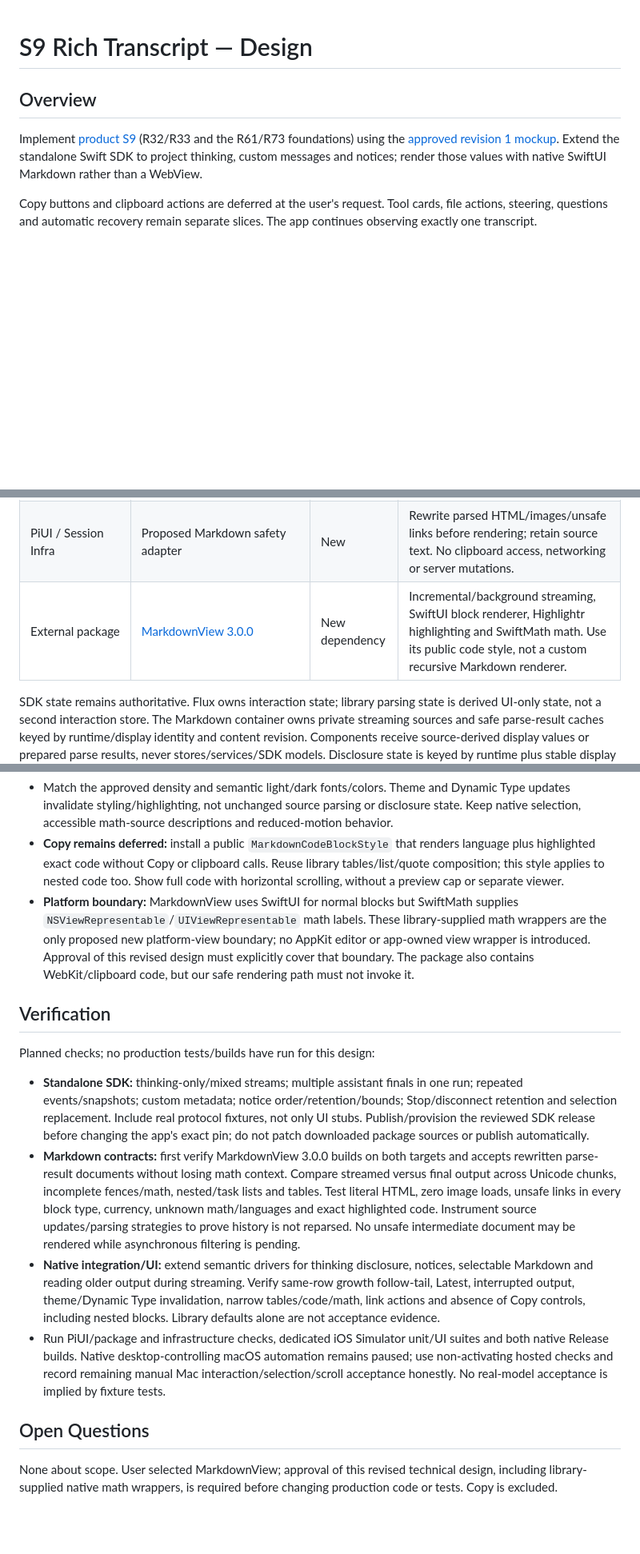
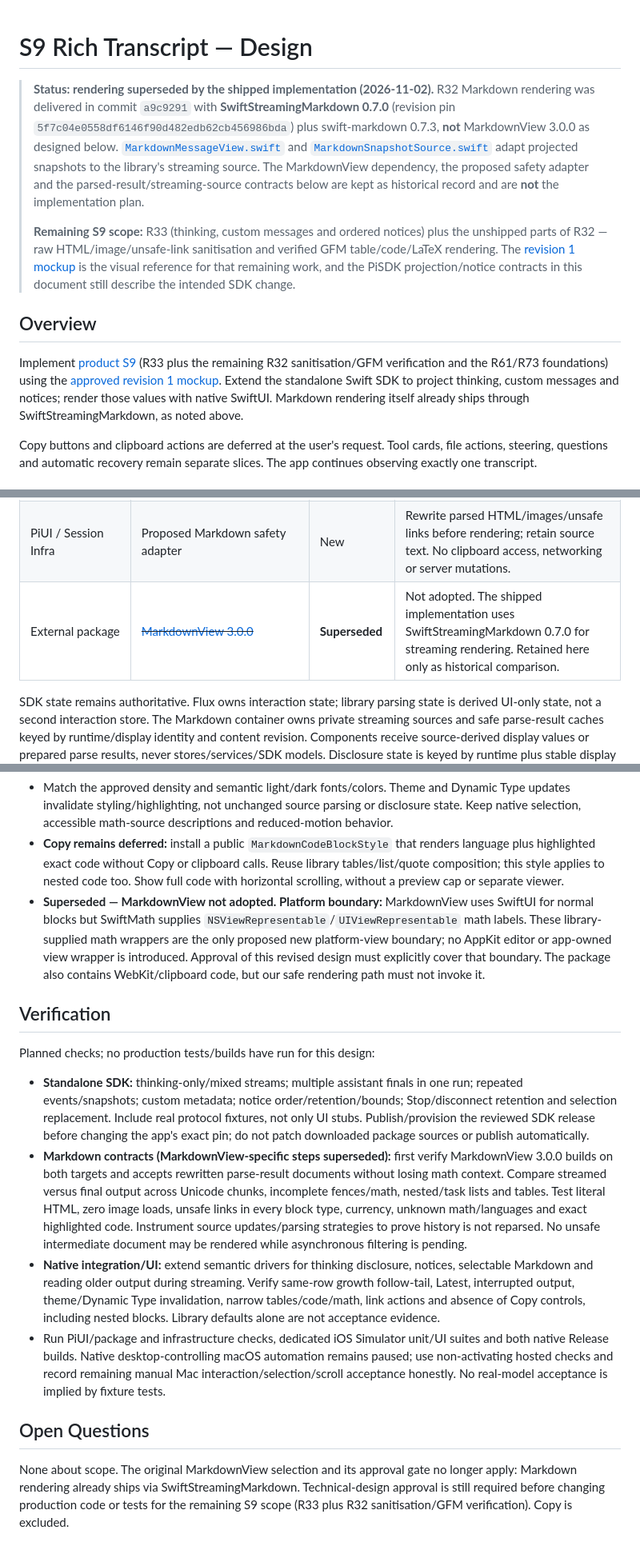
Before and after one commit to ManuelSelch/pi-studio, a Markdown page: plans/rich-transcript/DESIGN.md, 3 parts joined by grey strips. Shown at 80% size. GitHub-like rendering; blank space fills up the shorter version.

Commit message:
docs: mark rich-transcript rendering design superseded
SwiftStreamingMarkdown 0.7.0 shipped in a9c9291 instead of MarkdownView
3.0.0. Narrow S9 to R33 plus R32 sanitisation/GFM verification and set
R32 to Partial.

```diff
--- a/plans/rich-transcript/DESIGN.md
+++ b/plans/rich-transcript/DESIGN.md
@@ -1,8 +1,13 @@
 # S9 Rich Transcript — Design
+
+> **Status: rendering superseded by the shipped implementation (2026-11-02).** R32 Markdown rendering was delivered in commit `a9c9291` with **SwiftStreamingMarkdown 0.7.0** (revision pin `5f7c04e0558df6146f90d482edb62cb456986bda`) plus swift-markdown 0.7.3, **not** MarkdownView 3.0.0 as designed below.
+> [`MarkdownMessageView.swift`](../../Packages/PiUI/Sources/PiUI/Session/UI/MarkdownMessageView.swift) and [`MarkdownSnapshotSource.swift`](../../Packages/PiUI/Sources/PiUI/Session/UI/MarkdownSnapshotSource.swift) adapt projected snapshots to the library's streaming source. The MarkdownView dependency, the proposed safety adapter and the parsed-result/streaming-source contracts below are kept as historical record and are **not** the implementation plan.
+>
+> **Remaining S9 scope:** R33 (thinking, custom messages and ordered notices) plus the unshipped parts of R32 — raw HTML/image/unsafe-link sanitisation and verified GFM table/code/LaTeX rendering. The [revision 1 mockup](../../mockups/rich-transcript/DESIGN.md) is the visual reference for that remaining work, and the PiSDK projection/notice contracts in this document still describe the intended SDK change.
 
 ## Overview
 
-Implement [product S9](../product/REQUIREMENTS.md#s9--rich-transcript) (R32/R33 and the R61/R73 foundations) using the [approved revision 1 mockup](../../mockups/rich-transcript/DESIGN.md). Extend the standalone Swift SDK to project thinking, custom messages and notices; render those values with native SwiftUI Markdown rather than a WebView.
+Implement [product S9](../product/REQUIREMENTS.md#s9--rich-transcript) (R33 plus the remaining R32 sanitisation/GFM verification and the R61/R73 foundations) using the [approved revision 1 mockup](../../mockups/rich-transcript/DESIGN.md). Extend the standalone Swift SDK to project thinking, custom messages and notices; render those values with native SwiftUI. Markdown rendering itself already ships through SwiftStreamingMarkdown, as noted above.
 
 Copy buttons and clipboard actions are deferred at the user's request. Tool cards, file actions, steering, questions and automatic recovery remain separate slices. The app continues observing exactly one transcript.
 
@@ -16,7 +21,7 @@ Copy buttons and clipboard actions are deferred at the user's request. Tool card
 | PiUI / Workspace | [WorkspaceContainer](../../Packages/PiUI/Sources/PiUI/Workspace/WorkspaceContainer.swift) | Changed | Pass prepared values instead of flattening SDK messages to role/text on every render. Existing draft/tab ownership stays unchanged. |
 | PiUI / Session UI | [SessionTranscript](../../Packages/PiUI/Sources/PiUI/Session/UI/SessionTranscript.swift), proposed Markdown container and message/thinking/notice components | Changed / New | Container retains library streaming sources and cached safe parse results per displayed entry; Components render values, own disclosure state and forward links. Preserve selection and reading position. |
 | PiUI / Session Infra | Proposed Markdown safety adapter | New | Rewrite parsed HTML/images/unsafe links before rendering; retain source text. No clipboard access, networking or server mutations. |
-| External package | [MarkdownView 3.0.0](https://github.com/LiYanan2004/MarkdownView/tree/3.0.0) | New dependency | Incremental/background streaming, SwiftUI block renderer, Highlightr highlighting and SwiftMath math. Use its public code style, not a custom recursive Markdown renderer. |
+| External package | ~~[MarkdownView 3.0.0](https://github.com/LiYanan2004/MarkdownView/tree/3.0.0)~~ | **Superseded** | Not adopted. The shipped implementation uses SwiftStreamingMarkdown 0.7.0 for streaming rendering. Retained here only as historical comparison. |
 
 SDK state remains authoritative. Flux owns interaction state; library parsing state is derived UI-only state, not a second interaction store. The Markdown container owns private streaming sources and safe parse-result caches keyed by runtime/display identity and content revision. Components receive source-derived display values or prepared parse results, never stores/services/SDK models. Disclosure state is keyed by runtime plus stable display identity, lives with the conversation view, and is not persisted.
 
@@ -51,17 +56,17 @@ On Stop or disconnection, retain received text/thinking and display the actual l
 - **Safety before rendering:** recursively replace HTML blocks with literal code/text, inline HTML with literal text and all image nodes with alt text. Remove unsafe link destinations, preserving labels; allow only absolute HTTP(S) links and recheck on activation. This blocks the library's HTML/SVG WebKit paths, including nested nodes. Register no custom block directives or remote image renderers. Sanitize cached changed documents, not every unchanged row render. No model-generated HTML/JavaScript is executed; Highlightr's bundled highlighting implementation is a separate trusted dependency.
 - Match the approved density and semantic light/dark fonts/colors. Theme and Dynamic Type updates invalidate styling/highlighting, not unchanged source parsing or disclosure state. Keep native selection, accessible math-source descriptions and reduced-motion behavior.
 - **Copy remains deferred:** install a public `MarkdownCodeBlockStyle` that renders language plus highlighted exact code without Copy or clipboard calls. Reuse library tables/list/quote composition; this style applies to nested code too. Show full code with horizontal scrolling, without a preview cap or separate viewer.
-- **Platform boundary:** MarkdownView uses SwiftUI for normal blocks but SwiftMath supplies `NSViewRepresentable`/`UIViewRepresentable` math labels. These library-supplied math wrappers are the only proposed new platform-view boundary; no AppKit editor or app-owned view wrapper is introduced. Approval of this revised design must explicitly cover that boundary. The package also contains WebKit/clipboard code, but our safe rendering path must not invoke it.
+- **Superseded — MarkdownView not adopted. Platform boundary:** MarkdownView uses SwiftUI for normal blocks but SwiftMath supplies `NSViewRepresentable`/`UIViewRepresentable` math labels. These library-supplied math wrappers are the only proposed new platform-view boundary; no AppKit editor or app-owned view wrapper is introduced. Approval of this revised design must explicitly cover that boundary. The package also contains WebKit/clipboard code, but our safe rendering path must not invoke it.
 
 ## Verification
 
 Planned checks; no production tests/builds have run for this design:
 
 - **Standalone SDK:** thinking-only/mixed streams; multiple assistant finals in one run; repeated events/snapshots; custom metadata; notice order/retention/bounds; Stop/disconnect retention and selection replacement. Include real protocol fixtures, not only UI stubs. Publish/provision the reviewed SDK release before changing the app's exact pin; do not patch downloaded package sources or publish automatically.
-- **Markdown contracts:** first verify MarkdownView 3.0.0 builds on both targets and accepts rewritten parse-result documents without losing math context. Compare streamed versus final output across Unicode chunks, incomplete fences/math, nested/task lists and tables. Test literal HTML, zero image loads, unsafe links in every block type, currency, unknown math/languages and exact highlighted code. Instrument source updates/parsing strategies to prove history is not reparsed. No unsafe intermediate document may be rendered while asynchronous filtering is pending.
+- **Markdown contracts (MarkdownView-specific steps superseded):** first verify MarkdownView 3.0.0 builds on both targets and accepts rewritten parse-result documents without losing math context. Compare streamed versus final output across Unicode chunks, incomplete fences/math, nested/task lists and tables. Test literal HTML, zero image loads, unsafe links in every block type, currency, unknown math/languages and exact highlighted code. Instrument source updates/parsing strategies to prove history is not reparsed. No unsafe intermediate document may be rendered while asynchronous filtering is pending.
 - **Native integration/UI:** extend semantic drivers for thinking disclosure, notices, selectable Markdown and reading older output during streaming. Verify same-row growth follow-tail, Latest, interrupted output, theme/Dynamic Type invalidation, narrow tables/code/math, link actions and absence of Copy controls, including nested blocks. Library defaults alone are not acceptance evidence.
 - Run PiUI/package and infrastructure checks, dedicated iOS Simulator unit/UI suites and both native Release builds. Native desktop-controlling macOS automation remains paused; use non-activating hosted checks and record remaining manual Mac interaction/selection/scroll acceptance honestly. No real-model acceptance is implied by fixture tests.
 
 ## Open Questions
 
-None about scope. User selected MarkdownView; approval of this revised technical design, including library-supplied native math wrappers, is required before changing production code or tests. Copy is excluded.
+None about scope. The original MarkdownView selection and its approval gate no longer apply: Markdown rendering already ships via SwiftStreamingMarkdown. Technical-design approval is still required before changing production code or tests for the remaining S9 scope (R33 plus R32 sanitisation/GFM verification). Copy is excluded.
```
Also changed, not shown: other parts of plans/rich-transcript/DESIGN.md (+1 -1 lines), plans/product/REQUIREMENTS.md (+2 -2 lines).
